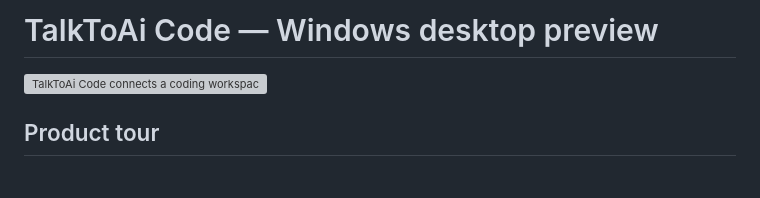
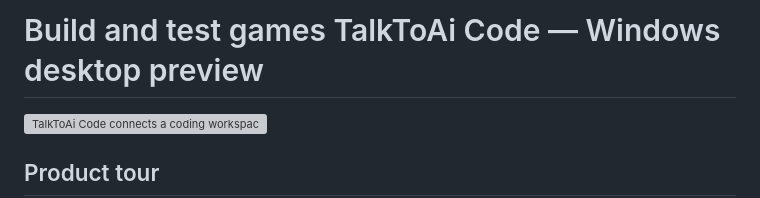
Before and after one commit to ResearchForumOnline/TalkToAi-Code, a Markdown page: README.md, the part around the change. Rendered like a GitHub page; blank space fills up the shorter version; grey boxes are pictures that could not be loaded.

```diff
--- a/README.md
+++ b/README.md
@@ -1,4 +1,4 @@
-# TalkToAi Code — Windows desktop preview
+# Build and test games TalkToAi Code — Windows desktop preview
 
 ![TalkToAi Code connects a coding workspace to a game world](assets/talktoai-code-hero.png)
 
```
